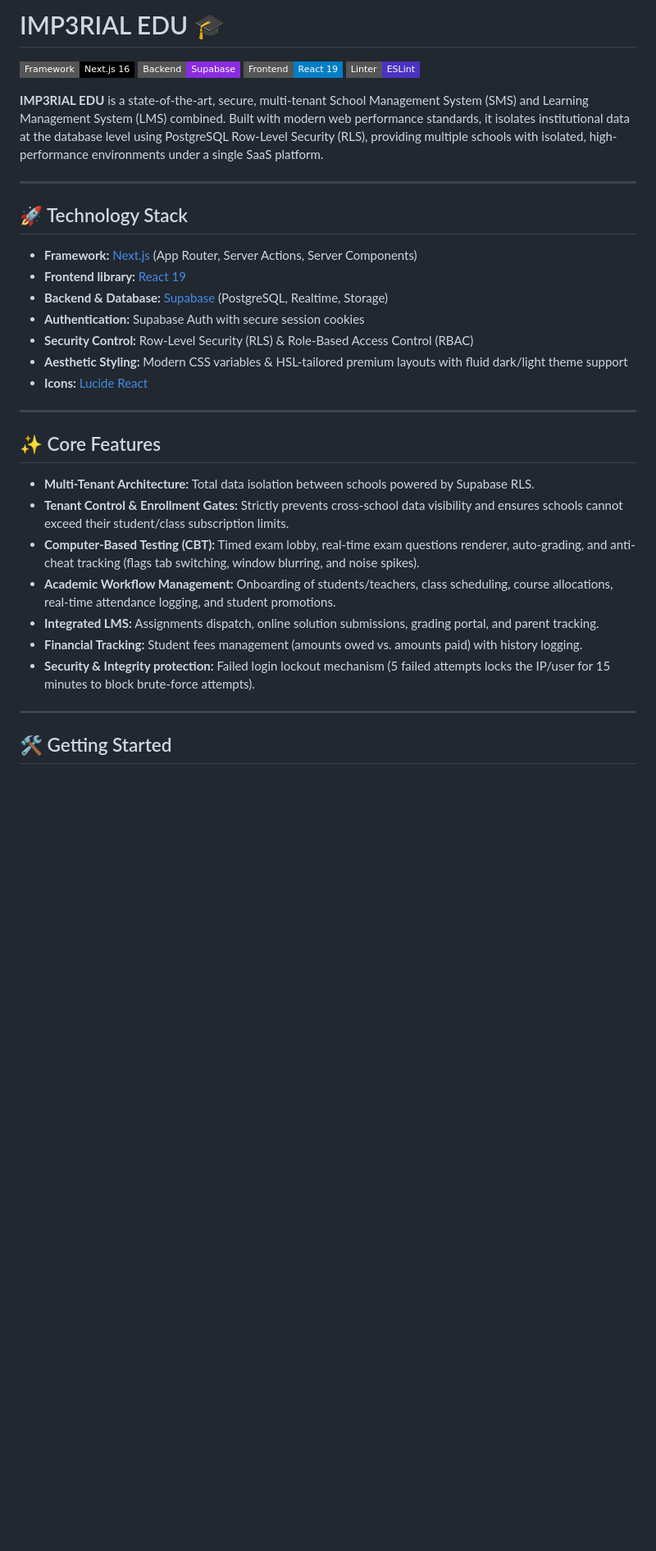
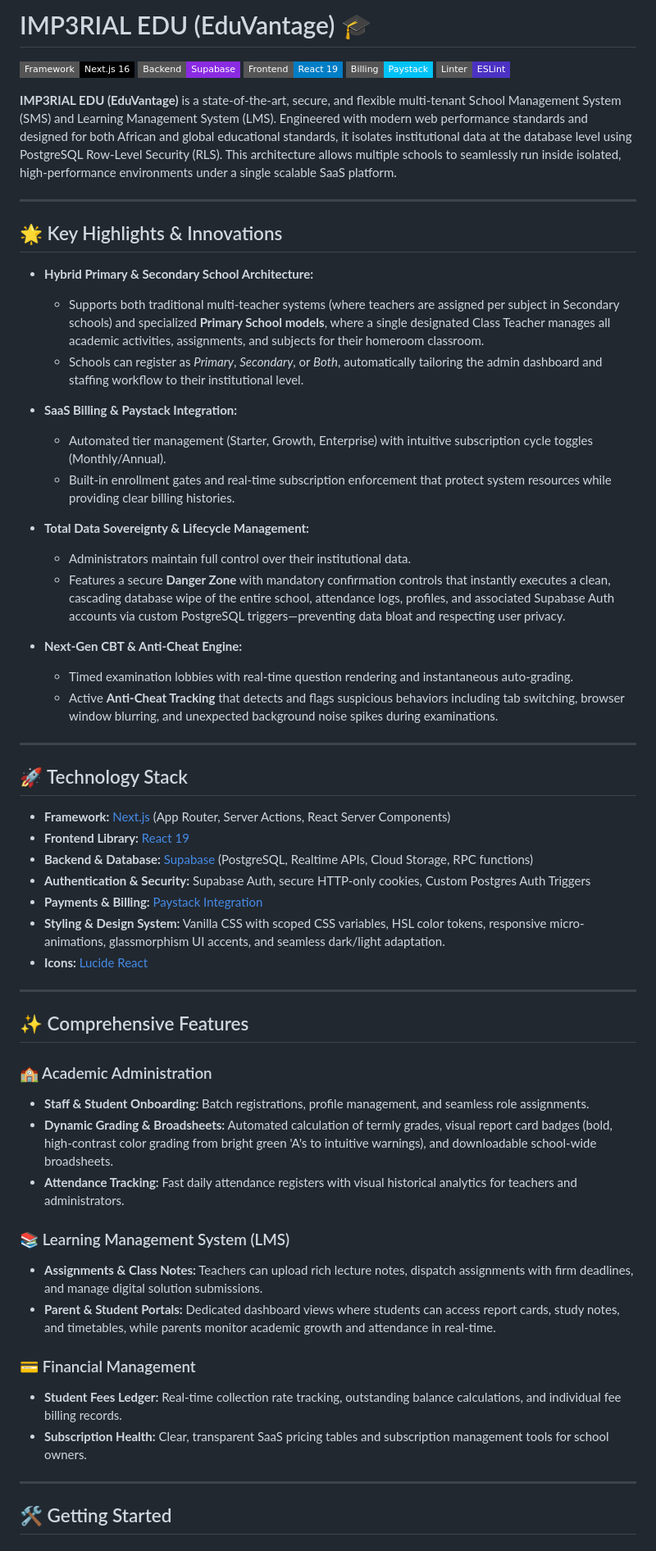
Before and after one commit to SznImperial/eduvantage, a Markdown page: README.md, the part around one of its changes. Shown at 82% size. Drawn GitHub-style; badges without logos; blank space fills up the shorter version.

Commit message:
docs: Comprehensive update to README with Hybrid Primary models, Paystack billing, and account lifecycle features

```diff
--- a/README.md
+++ b/README.md
@@ -1,35 +1,61 @@
-# IMP3RIAL EDU 🎓
+# IMP3RIAL EDU (EduVantage) 🎓
 
 [![Next.js](https://img.shields.io/badge/Framework-Next.js%2016-black?style=flat-square&logo=next.js)](https://nextjs.org/)
 [![Supabase](https://img.shields.io/badge/Backend-Supabase-blueviolet?style=flat-square&logo=supabase)](https://supabase.com/)
 [![React](https://img.shields.io/badge/Frontend-React%2019-blue?style=flat-square&logo=react)](https://react.dev/)
+[![Paystack](https://img.shields.io/badge/Billing-Paystack-00C3F7?style=flat-square&logo=paystack)](https://paystack.com/)
 [![ESLint](https://img.shields.io/badge/Linter-ESLint-4B32C3?style=flat-square&logo=eslint)](https://eslint.org/)
 
-**IMP3RIAL EDU** is a state-of-the-art, secure, multi-tenant School Management System (SMS) and Learning Management System (LMS) combined. Built with modern web performance standards, it isolates institutional data at the database level using PostgreSQL Row-Level Security (RLS), providing multiple schools with isolated, high-performance environments under a single SaaS platform.
+**IMP3RIAL EDU (EduVantage)** is a state-of-the-art, secure, and flexible multi-tenant School Management System (SMS) and Learning Management System (LMS). Engineered with modern web performance standards and designed for both African and global educational standards, it isolates institutional data at the database level using PostgreSQL Row-Level Security (RLS). This architecture allows multiple schools to seamlessly run inside isolated, high-performance environments under a single scalable SaaS platform.
+
+---
+
+## 🌟 Key Highlights & Innovations
+
+- **Hybrid Primary & Secondary School Architecture:**
+  - Supports both traditional multi-teacher systems (where teachers are assigned per subject in Secondary schools) and specialized **Primary School models**, where a single designated Class Teacher manages all academic activities, assignments, and subjects for their homeroom classroom.
+  - Schools can register as *Primary*, *Secondary*, or *Both*, automatically tailoring the admin dashboard and staffing workflow to their institutional level.
+
+- **SaaS Billing & Paystack Integration:**
+  - Automated tier management (Starter, Growth, Enterprise) with intuitive subscription cycle toggles (Monthly/Annual).
+  - Built-in enrollment gates and real-time subscription enforcement that protect system resources while providing clear billing histories.
+
+- **Total Data Sovereignty & Lifecycle Management:**
+  - Administrators maintain full control over their institutional data.
+  - Features a secure **Danger Zone** with mandatory confirmation controls that instantly executes a clean, cascading database wipe of the entire school, attendance logs, profiles, and associated Supabase Auth accounts via custom PostgreSQL triggers—preventing data bloat and respecting user privacy.
+
+- **Next-Gen CBT & Anti-Cheat Engine:**
+  - Timed examination lobbies with real-time question rendering and instantaneous auto-grading.
+  - Active **Anti-Cheat Tracking** that detects and flags suspicious behaviors including tab switching, browser window blurring, and unexpected background noise spikes during examinations.
 
 ---
 
 ## 🚀 Technology Stack
 
-- **Framework:** [Next.js](https://nextjs.org/) (App Router, Server Actions, Server Components)
-- **Frontend library:** [React 19](https://react.dev/)
-- **Backend & Database:** [Supabase](https://supabase.com/) (PostgreSQL, Realtime, Storage)
-- **Authentication:** Supabase Auth with secure session cookies
-- **Security Control:** Row-Level Security (RLS) & Role-Based Access Control (RBAC)
-- **Aesthetic Styling:** Modern CSS variables & HSL-tailored premium layouts with fluid dark/light theme support
+- **Framework:** [Next.js](https://nextjs.org/) (App Router, Server Actions, React Server Components)
+- **Frontend Library:** [React 19](https://react.dev/)
+- **Backend & Database:** [Supabase](https://supabase.com/) (PostgreSQL, Realtime APIs, Cloud Storage, RPC functions)
+- **Authentication & Security:** Supabase Auth, secure HTTP-only cookies, Custom Postgres Auth Triggers
+- **Payments & Billing:** [Paystack Integration](https://paystack.com/)
+- **Styling & Design System:** Vanilla CSS with scoped CSS variables, HSL color tokens, responsive micro-animations, glassmorphism UI accents, and seamless dark/light adaptation.
 - **Icons:** [Lucide React](https://lucide.dev/)
 
 ---
 
-## ✨ Core Features
+## ✨ Comprehensive Features
 
-- **Multi-Tenant Architecture:** Total data isolation between schools powered by Supabase RLS.
-- **Tenant Control & Enrollment Gates:** Strictly prevents cross-school data visibility and ensures schools cannot exceed their student/class subscription limits.
-- **Computer-Based Testing (CBT):** Timed exam lobby, real-time exam questions renderer, auto-grading, and anti-cheat tracking (flags tab switching, window blurring, and noise spikes).
-- **Academic Workflow Management:** Onboarding of students/teachers, class scheduling, course allocations, real-time attendance logging, and student promotions.
-- **Integrated LMS:** Assignments dispatch, online solution submissions, grading portal, and parent tracking.
-- **Financial Tracking:** Student fees management (amounts owed vs. amounts paid) with history logging.
-- **Security & Integrity protection:** Failed login lockout mechanism (5 failed attempts locks the IP/user for 15 minutes to block brute-force attempts).
+### 🏫 Academic Administration
+- **Staff & Student Onboarding:** Batch registrations, profile management, and seamless role assignments.
+- **Dynamic Grading & Broadsheets:** Automated calculation of termly grades, visual report card badges (bold, high-contrast color grading from bright green 'A's to intuitive warnings), and downloadable school-wide broadsheets.
+- **Attendance Tracking:** Fast daily attendance registers with visual historical analytics for teachers and administrators.
+
+### 📚 Learning Management System (LMS)
+- **Assignments & Class Notes:** Teachers can upload rich lecture notes, dispatch assignments with firm deadlines, and manage digital solution submissions.
+- **Parent & Student Portals:** Dedicated dashboard views where students can access report cards, study notes, and timetables, while parents monitor academic growth and attendance in real-time.
+
+### 💳 Financial Management
+- **Student Fees Ledger:** Real-time collection rate tracking, outstanding balance calculations, and individual fee billing records.
+- **Subscription Health:** Clear, transparent SaaS pricing tables and subscription management tools for school owners.
 
 ---
 
```
Also changed, not shown: other parts of README.md (+28 -24 lines).
